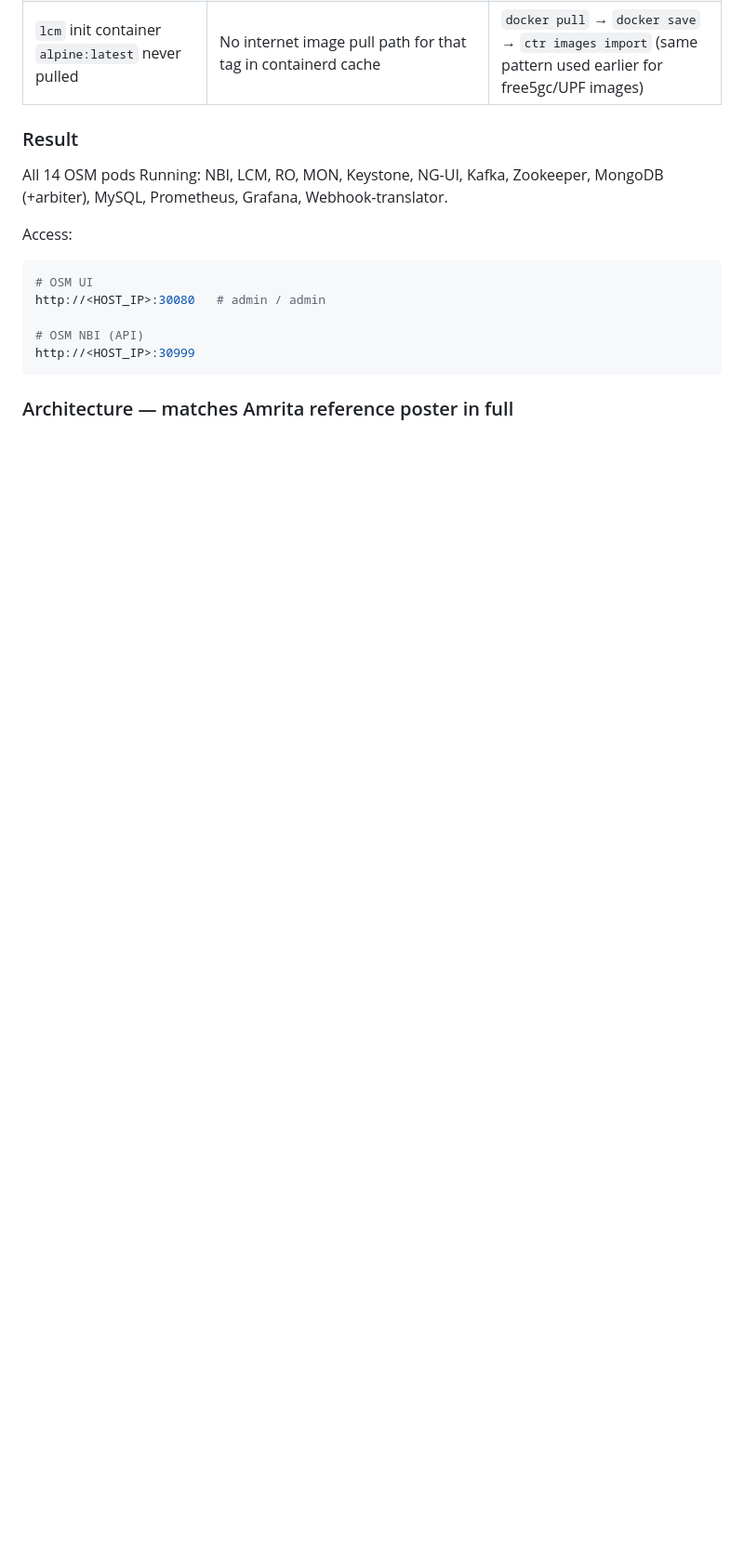
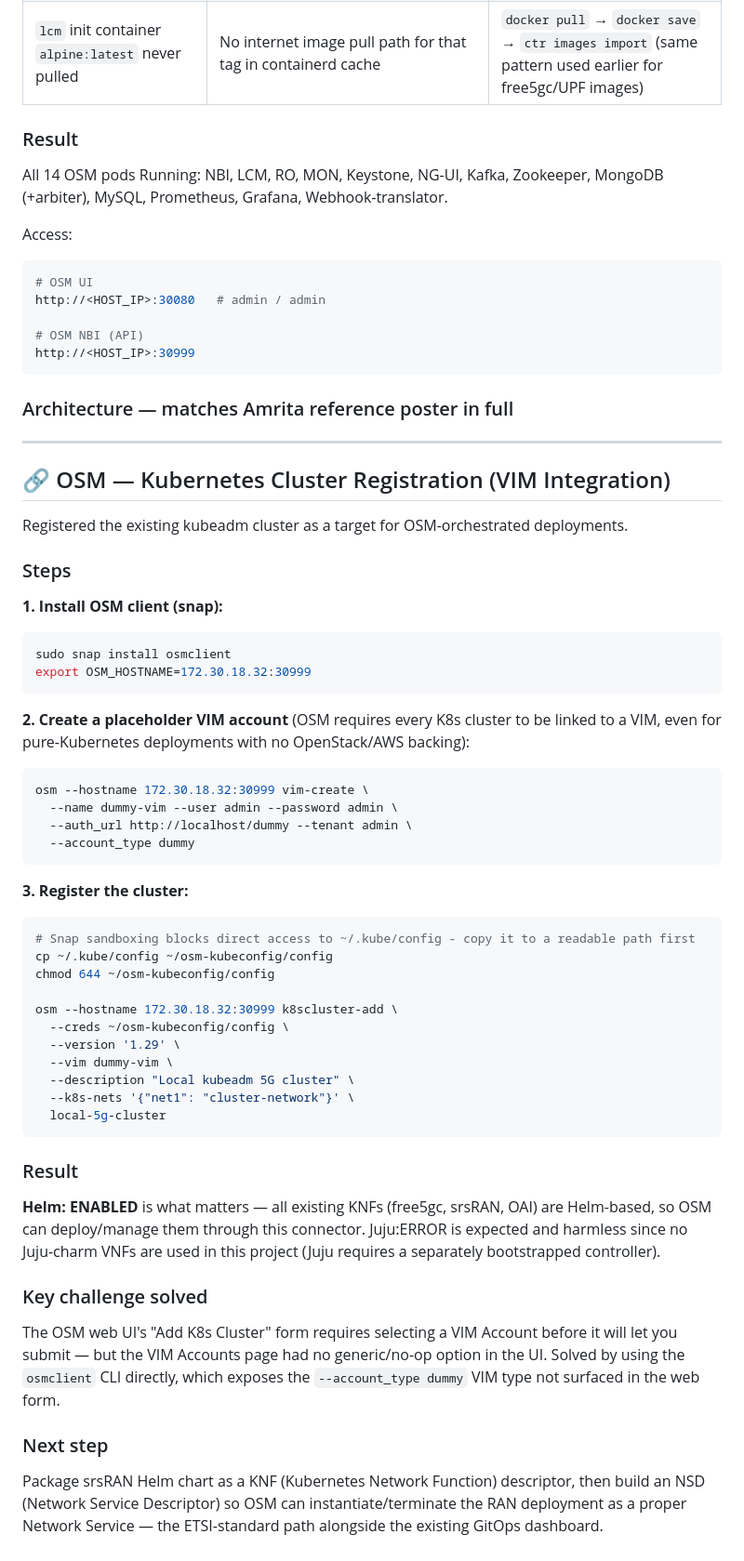
Before and after one commit to rathod9771/5g-kubernetes, a Markdown page: README.md, the part around the change. Shown at 93% size. Drawn GitHub-style; blank space fills up the shorter version.

Commit message:
docs: OSM K8s cluster registration - dummy VIM + osmclient CLI workaround

````diff
--- a/README.md
+++ b/README.md
@@ -347,3 +347,50 @@ http://<HOST_IP>:30999
 ```
 
 ### Architecture — matches Amrita reference poster in full
+
+
+---
+
+## 🔗 OSM — Kubernetes Cluster Registration (VIM Integration)
+
+Registered the existing kubeadm cluster as a target for OSM-orchestrated deployments.
+
+### Steps
+
+**1. Install OSM client (snap):**
+```bash
+sudo snap install osmclient
+export OSM_HOSTNAME=172.30.18.32:30999
+```
+
+**2. Create a placeholder VIM account** (OSM requires every K8s cluster to be linked to a VIM, even for pure-Kubernetes deployments with no OpenStack/AWS backing):
+```bash
+osm --hostname 172.30.18.32:30999 vim-create \
+  --name dummy-vim --user admin --password admin \
+  --auth_url http://localhost/dummy --tenant admin \
+  --account_type dummy
+```
+
+**3. Register the cluster:**
+```bash
+# Snap sandboxing blocks direct access to ~/.kube/config - copy it to a readable path first
+cp ~/.kube/config ~/osm-kubeconfig/config
+chmod 644 ~/osm-kubeconfig/config
+
+osm --hostname 172.30.18.32:30999 k8scluster-add \
+  --creds ~/osm-kubeconfig/config \
+  --version '1.29' \
+  --vim dummy-vim \
+  --description "Local kubeadm 5G cluster" \
+  --k8s-nets '{"net1": "cluster-network"}' \
+  local-5g-cluster
+```
+
+### Result
+**Helm: ENABLED** is what matters — all existing KNFs (free5gc, srsRAN, OAI) are Helm-based, so OSM can deploy/manage them through this connector. Juju:ERROR is expected and harmless since no Juju-charm VNFs are used in this project (Juju requires a separately bootstrapped controller).
+
+### Key challenge solved
+The OSM web UI's "Add K8s Cluster" form requires selecting a VIM Account before it will let you submit — but the VIM Accounts page had no generic/no-op option in the UI. Solved by using the `osmclient` CLI directly, which exposes the `--account_type dummy` VIM type not surfaced in the web form.
+
+### Next step
+Package srsRAN Helm chart as a KNF (Kubernetes Network Function) descriptor, then build an NSD (Network Service Descriptor) so OSM can instantiate/terminate the RAN deployment as a proper Network Service — the ETSI-standard path alongside the existing GitOps dashboard.
````
